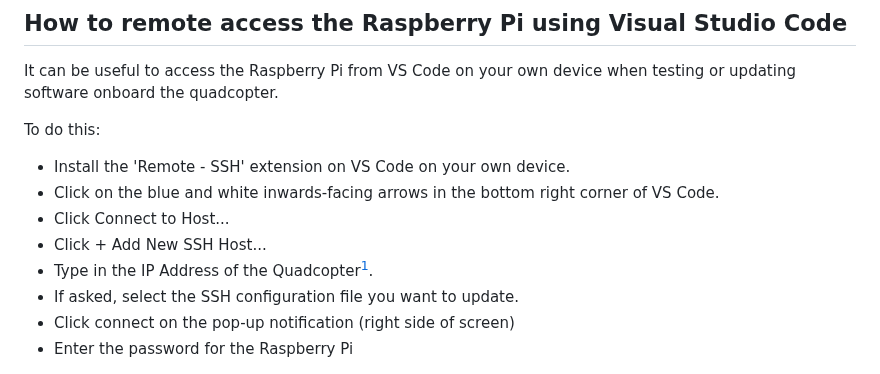
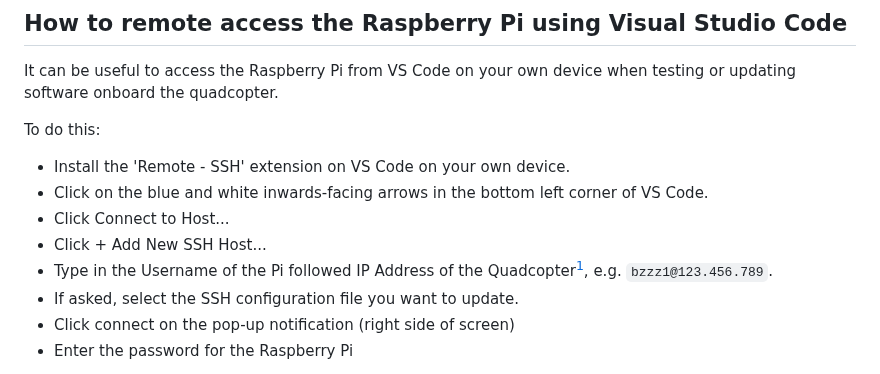
Before and after one commit to QUB-ASL/bzzz, a Markdown page: docs/SETUP.md, the part around the change. Rendered like a GitHub page.

```diff
--- a/docs/SETUP.md
+++ b/docs/SETUP.md
@@ -170,10 +170,10 @@ It can be useful to access the Raspberry Pi from VS Code on your own device when
 To do this:
 
 * Install the 'Remote - SSH' extension on VS Code on your own device.
-* Click on the blue and white inwards-facing arrows in the bottom right corner of VS Code.
+* Click on the blue and white inwards-facing arrows in the bottom left corner of VS Code.
 * Click Connect to Host...
 * Click + Add New SSH Host...
-* Type in the IP Address of the Quadcopter[^1].
+* Type in the Username of the Pi followed IP Address of the Quadcopter[^1], e.g. `bzzz1@123.456.789`.
 * If asked, select the SSH configuration file you want to update.
 * Click connect on the pop-up notification (right side of screen)
 * Enter the password for the Raspberry Pi
```
